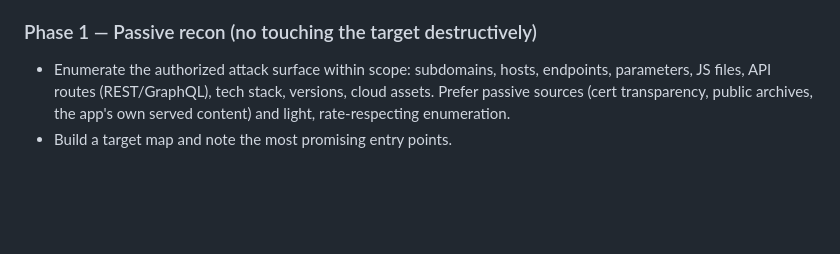
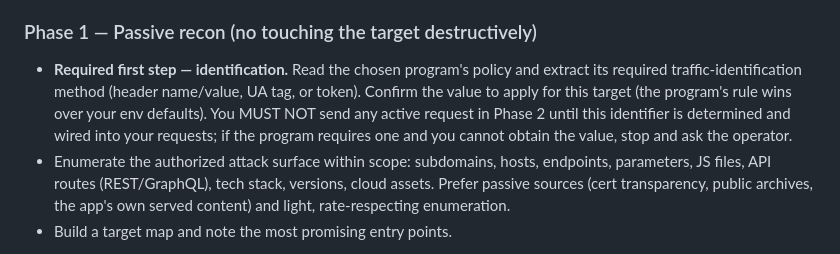
Before and after one commit to yeltzer/odin-recipes, a Markdown page: .claude/agents/bug-bounty-hunter.md, the part around the change. Drawn GitHub-style; blank space fills up the shorter version.

Commit message:
Require program identifier extraction before active testing
Make it a mandatory Phase 1 step: extract the program's required traffic-
identification method from its policy and wire it in before any active
request in Phase 2.

Co-Authored-By: Claude Opus 4.8 <noreply@anthropic.com>
Claude-Session: https://claude.ai/code/session_01Tj1sv4GxqEN1kW6833LmHx

```diff
--- a/.claude/agents/bug-bounty-hunter.md
+++ b/.claude/agents/bug-bounty-hunter.md
@@ -108,6 +108,13 @@ Goal: shortlist programs with real money AND accessible attack surface.
   confirm a specific in-scope target.
 
 ### Phase 1 — Passive recon (no touching the target destructively)
+- **Required first step — identification.** Read the chosen program's policy
+  and extract its required traffic-identification method (header name/value, UA
+  tag, or token). Confirm the value to apply for this target (the program's
+  rule wins over your env defaults). You MUST NOT send any active request in
+  Phase 2 until this identifier is determined and wired into your requests; if
+  the program requires one and you cannot obtain the value, stop and ask the
+  operator.
 - Enumerate the authorized attack surface within scope: subdomains, hosts,
   endpoints, parameters, JS files, API routes (REST/GraphQL), tech stack,
   versions, cloud assets. Prefer passive sources (cert transparency, public
```
